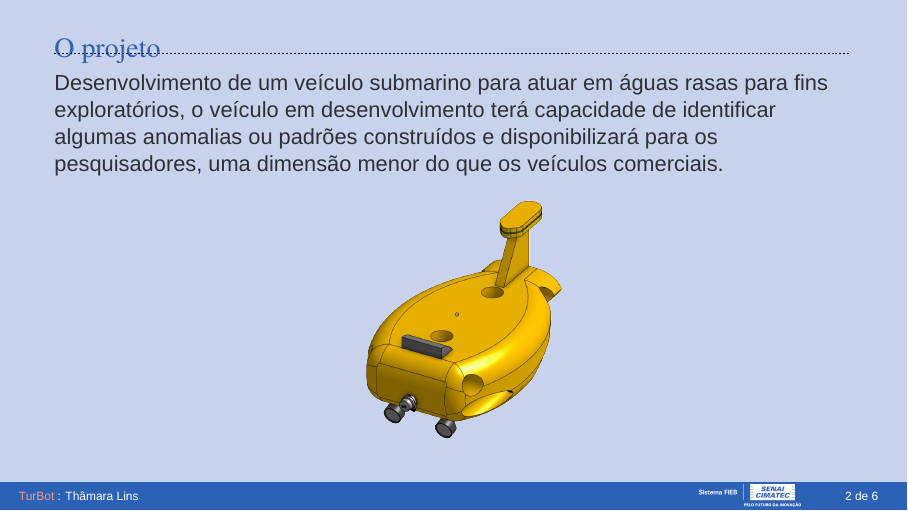
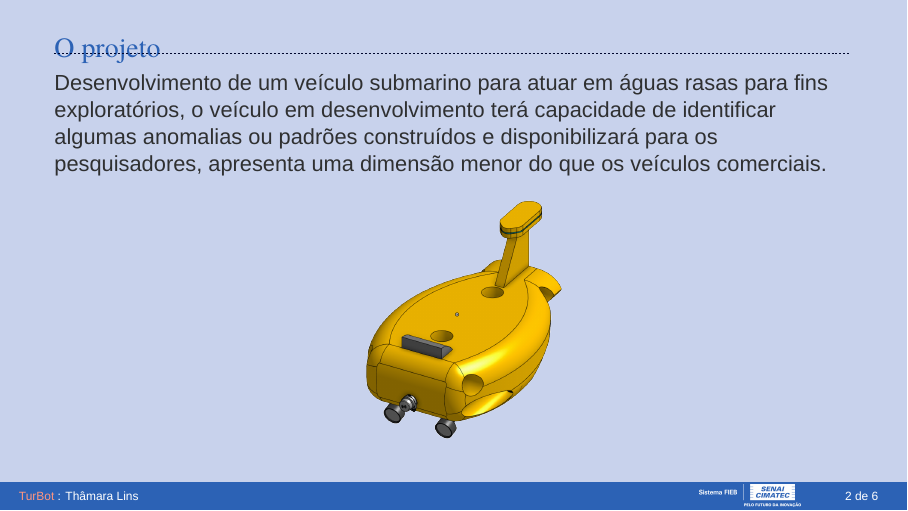
Before and after one commit to Thamaralins/trail-tubort-beamer, LaTeX slides (presentation.tex, which reads Sections/01-introduction.tex): page 2 of 6. Compiled offline with XeLaTeX; a missing font is replaced by an installed copy or a similar font.

Commit message:
modified:   Sections/01-introduction.tex 	modified:   presentation.pdf

```diff
--- a/Sections/01-introduction.tex
+++ b/Sections/01-introduction.tex
@@ -3,7 +3,7 @@
 \begin{frame}[c]{O projeto}
     Desenvolvimento de um veículo submarino para atuar em águas rasas para fins exploratórios,
     o veículo em desenvolvimento terá capacidade de identificar algumas anomalias ou padrões construídos
-    e disponibilizará para os pesquisadores, uma dimensão menor do que os veículos comerciais.
+    e disponibilizará para os pesquisadores, apresenta uma dimensão menor do que os veículos comerciais.
     \begin{figure}
         \includegraphics[width=.4\textwidth]{turbot-fish-01modi.png}
     \end{figure}
```
Also changed, not shown: presentation.pdf.
